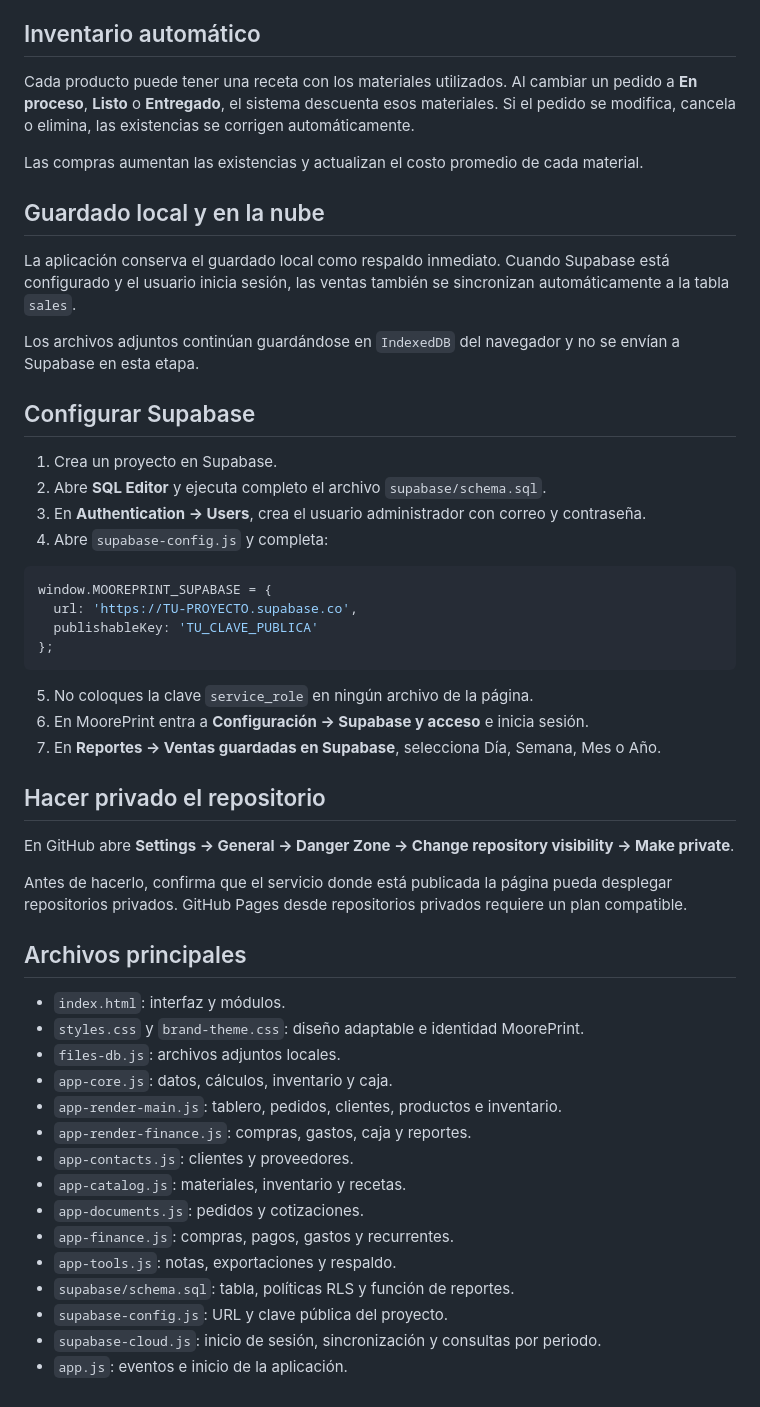
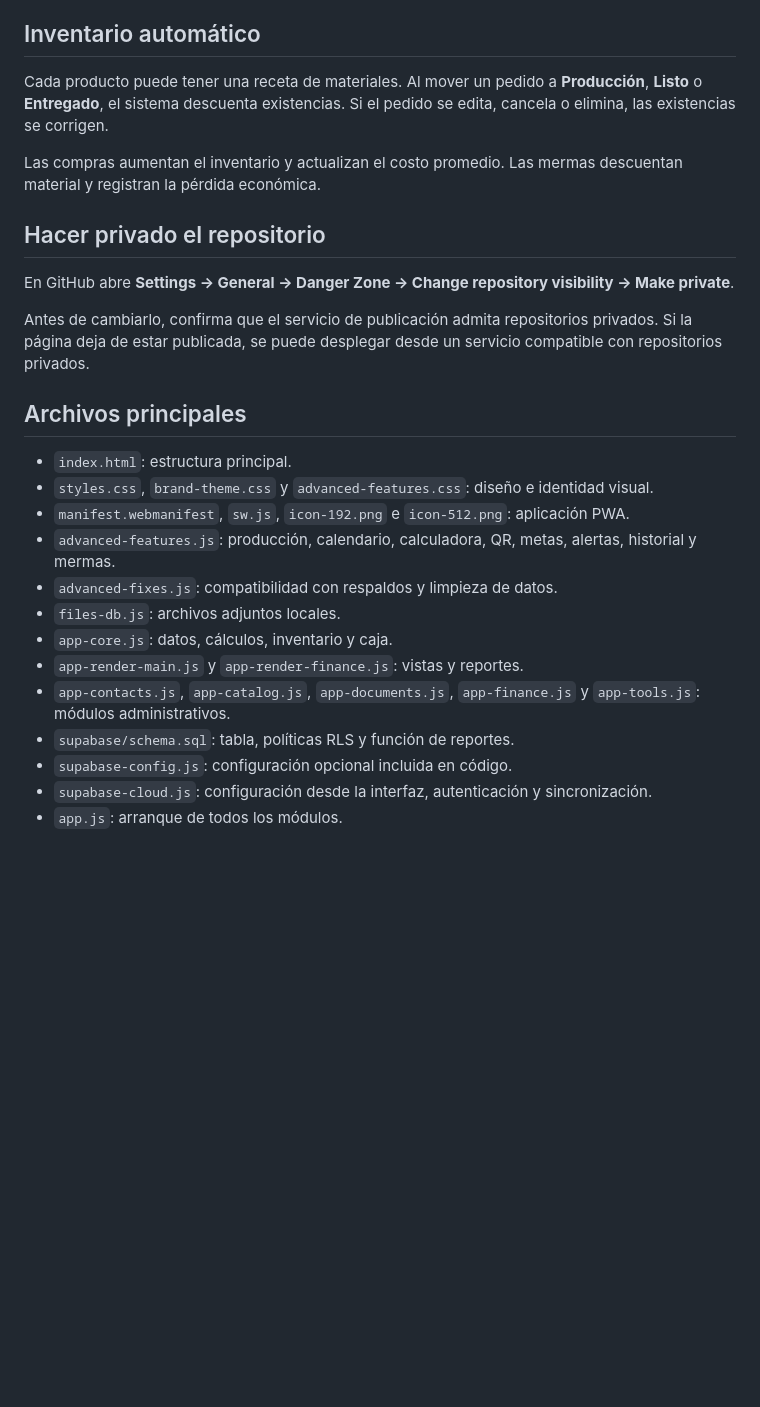
Before and after one commit to mooreprint645/Mooreprint-, a Markdown page: README.md, the part around one of its changes. Rendered like a GitHub page; blank space fills up the shorter version.

````diff
--- a/README.md
+++ b/README.md
@@ -21,54 +60,28 @@ Aplicación web para controlar costos, pedidos, inventario, clientes, proveedore
 
 ## Inventario automático
 
-Cada producto puede tener una receta con los materiales utilizados. Al cambiar un pedido a **En proceso**, **Listo** o **Entregado**, el sistema descuenta esos materiales. Si el pedido se modifica, cancela o elimina, las existencias se corrigen automáticamente.
+Cada producto puede tener una receta de materiales. Al mover un pedido a **Producción**, **Listo** o **Entregado**, el sistema descuenta existencias. Si el pedido se edita, cancela o elimina, las existencias se corrigen.
 
-Las compras aumentan las existencias y actualizan el costo promedio de cada material.
-
-## Guardado local y en la nube
-
-La aplicación conserva el guardado local como respaldo inmediato. Cuando Supabase está configurado y el usuario inicia sesión, las ventas también se sincronizan automáticamente a la tabla `sales`.
-
-Los archivos adjuntos continúan guardándose en `IndexedDB` del navegador y no se envían a Supabase en esta etapa.
-
-## Configurar Supabase
-
-1. Crea un proyecto en Supabase.
-2. Abre **SQL Editor** y ejecuta completo el archivo `supabase/schema.sql`.
-3. En **Authentication → Users**, crea el usuario administrador con correo y contraseña.
-4. Abre `supabase-config.js` y completa:
-
-```js
-window.MOOREPRINT_SUPABASE = {
-  url: 'https://TU-PROYECTO.supabase.co',
-  publishableKey: 'TU_CLAVE_PUBLICA'
-};
-```
-
-5. No coloques la clave `service_role` en ningún archivo de la página.
-6. En MoorePrint entra a **Configuración → Supabase y acceso** e inicia sesión.
-7. En **Reportes → Ventas guardadas en Supabase**, selecciona Día, Semana, Mes o Año.
+Las compras aumentan el inventario y actualizan el costo promedio. Las mermas descuentan material y registran la pérdida económica.
 
 ## Hacer privado el repositorio
 
 En GitHub abre **Settings → General → Danger Zone → Change repository visibility → Make private**.
 
-Antes de hacerlo, confirma que el servicio donde está publicada la página pueda desplegar repositorios privados. GitHub Pages desde repositorios privados requiere un plan compatible.
+Antes de cambiarlo, confirma que el servicio de publicación admita repositorios privados. Si la página deja de estar publicada, se puede desplegar desde un servicio compatible con repositorios privados.
 
 ## Archivos principales
 
-- `index.html`: interfaz y módulos.
-- `styles.css` y `brand-theme.css`: diseño adaptable e identidad MoorePrint.
+- `index.html`: estructura principal.
+- `styles.css`, `brand-theme.css` y `advanced-features.css`: diseño e identidad visual.
+- `manifest.webmanifest`, `sw.js`, `icon-192.png` e `icon-512.png`: aplicación PWA.
+- `advanced-features.js`: producción, calendario, calculadora, QR, metas, alertas, historial y mermas.
+- `advanced-fixes.js`: compatibilidad con respaldos y limpieza de datos.
 - `files-db.js`: archivos adjuntos locales.
 - `app-core.js`: datos, cálculos, inventario y caja.
-- `app-render-main.js`: tablero, pedidos, clientes, productos e inventario.
-- `app-render-finance.js`: compras, gastos, caja y reportes.
-- `app-contacts.js`: clientes y proveedores.
-- `app-catalog.js`: materiales, inventario y recetas.
-- `app-documents.js`: pedidos y cotizaciones.
-- `app-finance.js`: compras, pagos, gastos y recurrentes.
-- `app-tools.js`: notas, exportaciones y respaldo.
+- `app-render-main.js` y `app-render-finance.js`: vistas y reportes.
+- `app-contacts.js`, `app-catalog.js`, `app-documents.js`, `app-finance.js` y `app-tools.js`: módulos administrativos.
 - `supabase/schema.sql`: tabla, políticas RLS y función de reportes.
-- `supabase-config.js`: URL y clave pública del proyecto.
-- `supabase-cloud.js`: inicio de sesión, sincronización y consultas por periodo.
-- `app.js`: eventos e inicio de la aplicación.
+- `supabase-config.js`: configuración opcional incluida en código.
+- `supabase-cloud.js`: configuración desde la interfaz, autenticación y sincronización.
+- `app.js`: arranque de todos los módulos.
````
Also changed, not shown: other parts of README.md (+54 -15 lines).
